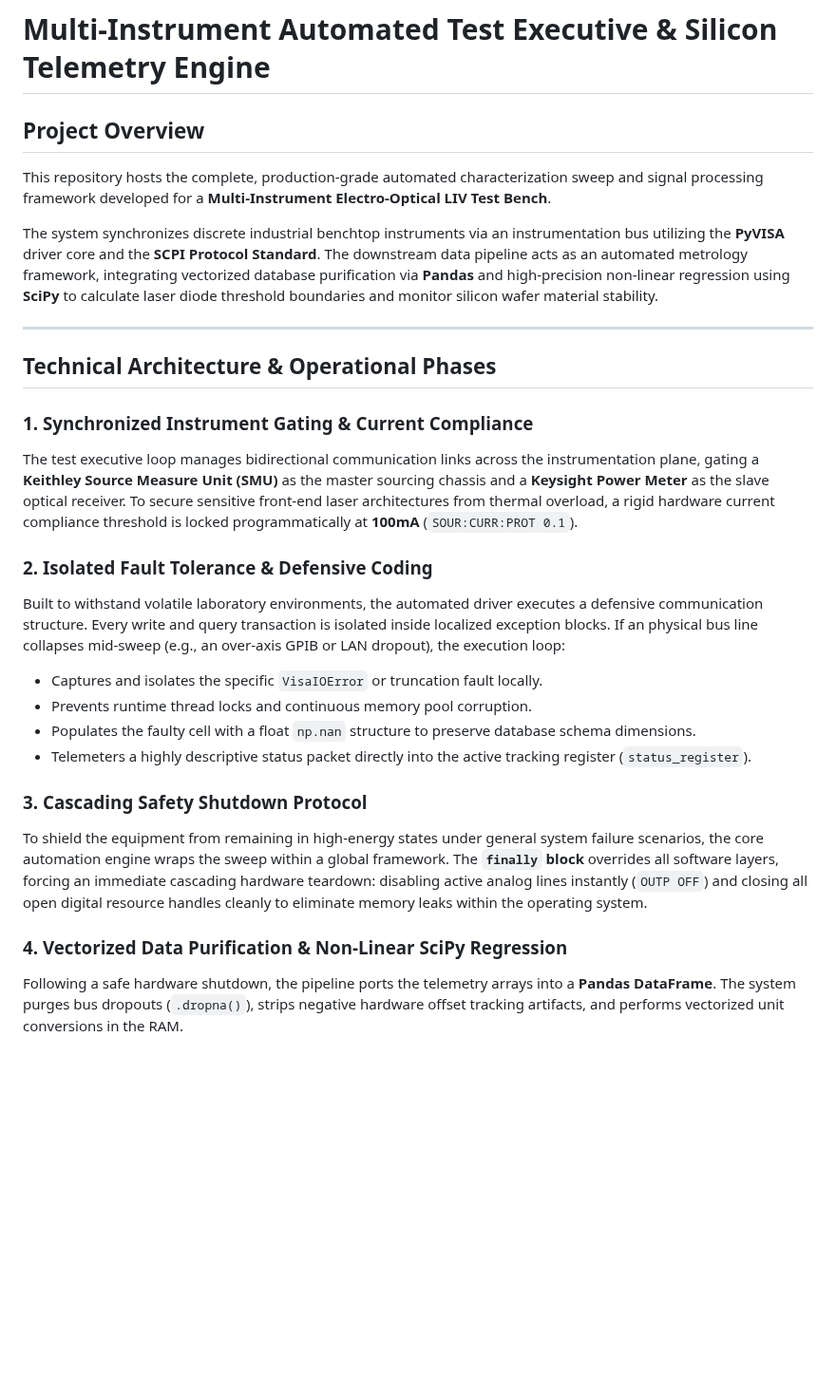
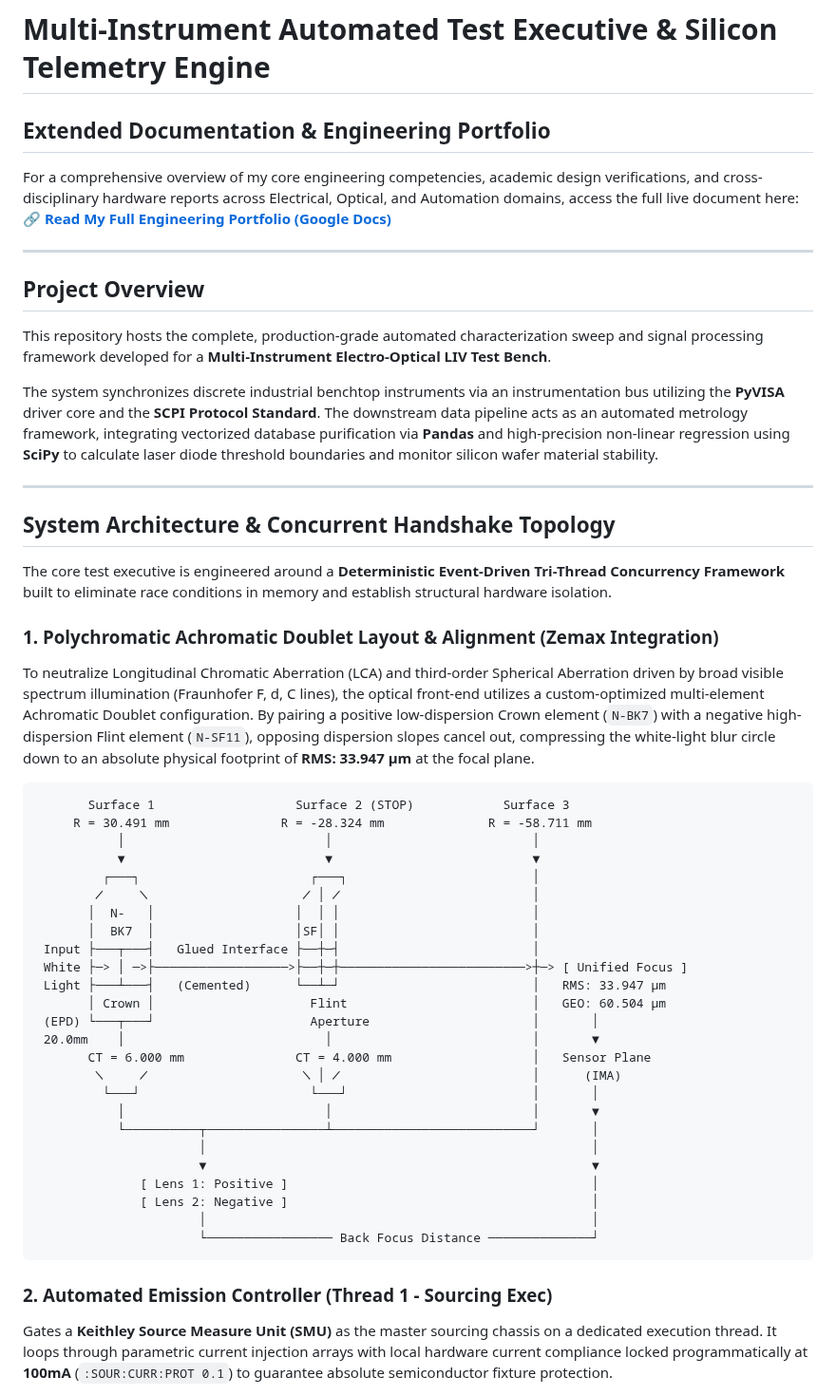
Before and after one commit to GenaTab1993/Optical-Automation-LIV-Data-Engine, a Markdown page: README.md, the part around one of its changes. Shown at 95% size. Rendered like a GitHub page; blank space fills up the shorter version.

````diff
--- a/README.md
+++ b/README.md
@@ -1,4 +1,10 @@
 # Multi-Instrument Automated Test Executive & Silicon Telemetry Engine
+
+## Extended Documentation & Engineering Portfolio
+For a comprehensive overview of my core engineering competencies, academic design verifications, and cross-disciplinary hardware reports across Electrical, Optical, and Automation domains, access the full live document here:
+🔗 **[Read My Full Engineering Portfolio (Google Docs)](https://docs.google.com/document/d/1Tb6pgupiTu2QQavw6dolYQGQl6Y3FALmsouG02qJByU/edit?usp=drive_link)**
+
+---
 
 ## Project Overview
 This repository hosts the complete, production-grade automated characterization sweep and signal processing framework developed for a **Multi-Instrument Electro-Optical LIV Test Bench**.
@@ -7,21 +13,41 @@ The system synchronizes discrete industrial benchtop instruments via an instrume
 
 ---
 
-## Technical Architecture & Operational Phases
+## System Architecture & Concurrent Handshake Topology
 
-### 1. Synchronized Instrument Gating & Current Compliance
-The test executive loop manages bidirectional communication links across the instrumentation plane, gating a **Keithley Source Measure Unit (SMU)** as the master sourcing chassis and a **Keysight Power Meter** as the slave optical receiver. To secure sensitive front-end laser architectures from thermal overload, a rigid hardware current compliance threshold is locked programmatically at **100mA** (`SOUR:CURR:PROT 0.1`).
+The core test executive is engineered around a **Deterministic Event-Driven Tri-Thread Concurrency Framework** built to eliminate race conditions in memory and establish structural hardware isolation.
 
-### 2. Isolated Fault Tolerance & Defensive Coding
-Built to withstand volatile laboratory environments, the automated driver executes a defensive communication structure. Every write and query transaction is isolated inside localized exception blocks. If an physical bus line collapses mid-sweep (e.g., an over-axis GPIB or LAN dropout), the execution loop:
-* Captures and isolates the specific `VisaIOError` or truncation fault locally.
-* Prevents runtime thread locks and continuous memory pool corruption.
-* Populates the faulty cell with a float `np.nan` structure to preserve database schema dimensions.
-* Telemeters a highly descriptive status packet directly into the active tracking register (`status_register`).
+### 1. Polychromatic Achromatic Doublet Layout & Alignment (Zemax Integration)
+To neutralize Longitudinal Chromatic Aberration (LCA) and third-order Spherical Aberration driven by broad visible spectrum illumination (Fraunhofer F, d, C lines), the optical front-end utilizes a custom-optimized multi-element Achromatic Doublet configuration. By pairing a positive low-dispersion Crown element (`N-BK7`) with a negative high-dispersion Flint element (`N-SF11`), opposing dispersion slopes cancel out, compressing the white-light blur circle down to an absolute physical footprint of **RMS: 33.947 µm** at the focal plane.
 
-### 3. Cascading Safety Shutdown Protocol
-To shield the equipment from remaining in high-energy states under general system failure scenarios, the core automation engine wraps the sweep within a global framework. The **`finally` block** overrides all software layers, forcing an immediate cascading hardware teardown: disabling active analog lines instantly (`OUTP OFF`) and closing all open digital resource handles cleanly to eliminate memory leaks within the operating system.
+```text
+       Surface 1                   Surface 2 (STOP)            Surface 3
+     R = 30.491 mm               R = -28.324 mm              R = -58.711 mm
+           │                           │                           │
+           ▼                           ▼                           ▼
+         ┌───┐                       ┌───┐                         │
+        ╱     ╲                     ╱ │ ╱                          │
+       │  N-   │                   │  │ │                          │
+       │  BK7  │                   │SF│ │                          │
+ Input ├───┬───┤   Glued Interface ├──┼─┤                          │
+ White ├─> │ ─>├──────────────────>├──┼─┼─────────────────────────>┼─> [ Unified Focus ]
+ Light ├───┴───┤   (Cemented)      └──┴─┘                          │   RMS: 33.947 µm
+       │ Crown │                     Flint                         │   GEO: 60.504 µm
+ (EPD) └───┬───┘                     Aperture                      │       │
+ 20.0mm    │                           │                           │       ▼
+       CT = 6.000 mm               CT = 4.000 mm                   │   Sensor Plane
+        ╲     ╱                     ╲ │ ╱                          │      (IMA)
+         └───┘                       └───┘                         │       │
+           │                           │                           │       ▼
+           └──────────┬────────────────┴───────────────────────────┘       │
+                      │                                                    │
+                      ▼                                                    ▼
+              [ Lens 1: Positive ]                                         │
+              [ Lens 2: Negative ]                                         │
+                      │                                                    │
+                      └───────────────── Back Focus Distance ──────────────┘
+```
 
-### 4. Vectorized Data Purification & Non-Linear SciPy Regression
-Following a safe hardware shutdown, the pipeline ports the telemetry arrays into a **Pandas DataFrame**. The system purges bus dropouts (`.dropna()`), strips negative hardware offset tracking artifacts, and performs vectorized unit conversions in the RAM.
+### 2. Automated Emission Controller (Thread 1 - Sourcing Exec)
+Gates a **Keithley Source Measure Unit (SMU)** as the master sourcing chassis on a dedicated execution thread. It loops through parametric current injection arrays with local hardware current compliance locked programmatically at **100mA** (`:SOUR:CURR:PROT 0.1`) to guarantee absolute semiconductor fixture protection.
 
````
Also changed, not shown: other parts of README.md (+26 -9 lines), Hardware-Circuit-LTspice/README.md (added, +20 -0 lines), Optics-Design-Zemax/README.md (added, +22 -0 lines), liv_characterization_suite.png, 5 other files.
